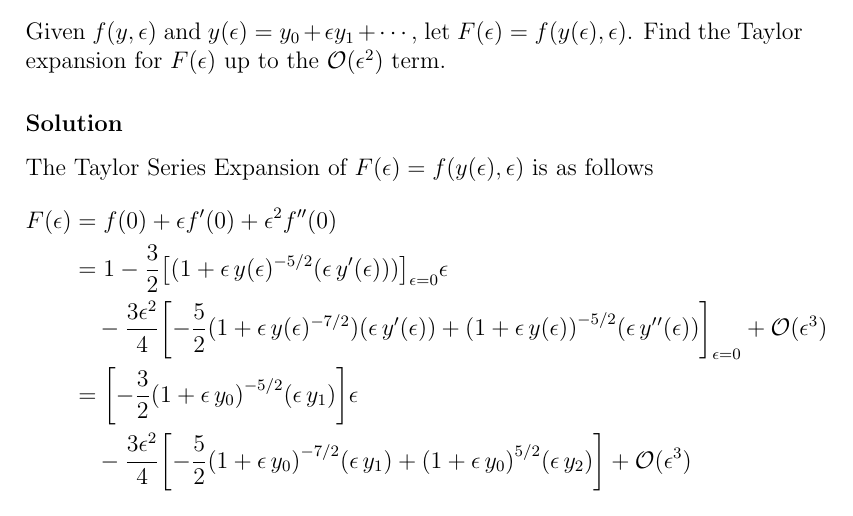
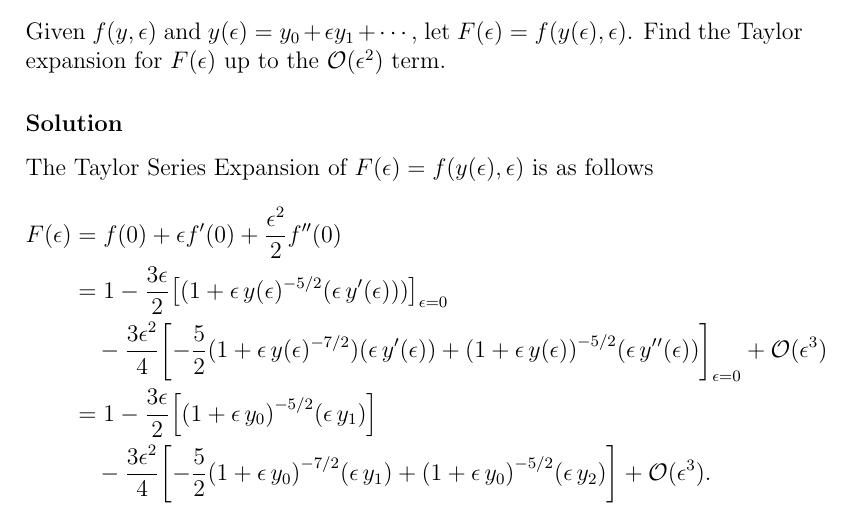
Before and after one commit to hershal/m374m, a LaTeX problem sheet (homeworks/hw7/hw7.tex): part of page 3 of 11, cut so that both start at the same text. Compiled offline with pdfLaTeX.

Commit message:
hw7: corrections to 3.1.4

```diff
--- a/homeworks/hw7/hw7.tex
+++ b/homeworks/hw7/hw7.tex
@@ -45,16 +45,15 @@ follows
 }
 \begin{align*}
   F(\epsilon)
-  &= f(0) + \epsilon f'(0) + \epsilon^2 f''(0) \\
-  &= 1 - \frac{3}{2}{\left[(1+\epsy^{-5/2} (\epsy[1]))\right]}
-    _{\epsilon=0}\epsilon \\
+  &= f(0) + \epsilon f'(0) + \frac{\epsilon^2}{2} f''(0) \\
+  &= 1 - \frac{3\epsilon}{2}{\left[(1+\epsy^{-5/2} (\epsy[1]))\right]}_{\epsilon=0} \\
   &\quad- \frac{3\epsilon^2}{4}
     {\left[-\frac{5}{2}(1+\epsy^{-7/2})(\epsy[1])
     + {(1+\epsy)}^{-5/2}(\epsy[2])\right]}_{\epsilon=0}
     + \mathcal{O}(\epsilon^3) \\
-  &= {\left[-\frac{3}{2}{(1+\epsy*)}^{-5/2}(\epsy*[1])\right]}\epsilon \\
+  &= 1 - \frac{3\epsilon}{2}{\left[{(1+\epsy*)}^{-5/2}(\epsy*[1])\right]} \\
   &\quad- \frac{3\epsilon^2}{4}{\left[-\frac{5}{2}{(1+\epsy*)}^{-7/2}(\epsy*[1])
-    + {(1+\epsy*)}^{5/2}(\epsy*[2])\right]} + \mathcal{O}(\epsilon^3) \\
+    + {(1+\epsy*)}^{-5/2}(\epsy*[2])\right]} + \mathcal{O}(\epsilon^3). \\
 \end{align*}
 
 \newpage
```
